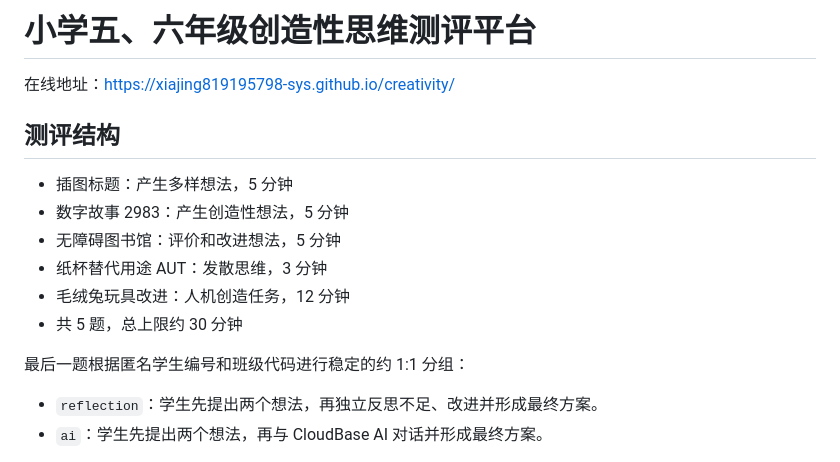
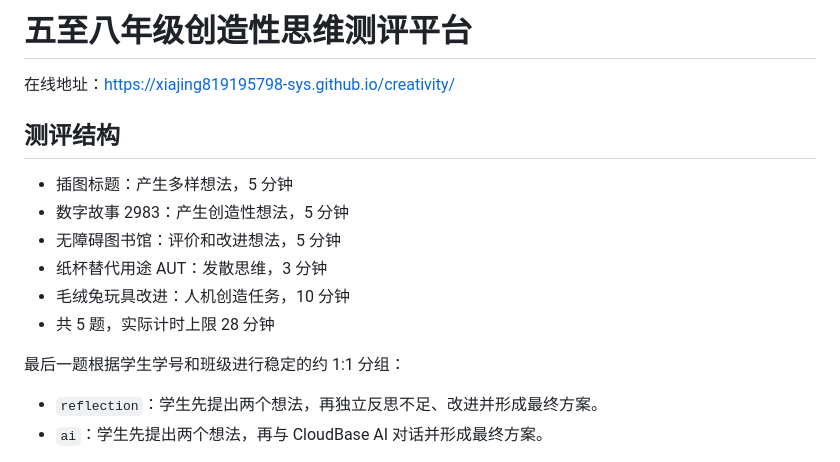
Before and after one commit to xiajing819195798-sys/creativity, a Markdown page: README.md, the part around the change. Drawn GitHub-style.

Commit message:
Align documentation with current assessment

```diff
--- a/README.md
+++ b/README.md
@@ -1,4 +1,4 @@
-# 小学五、六年级创造性思维测评平台
+# 五至八年级创造性思维测评平台
 
 在线地址：<https://xiajing819195798-sys.github.io/creativity/>
 
@@ -8,10 +8,10 @@
 - 数字故事 2983：产生创造性想法，5 分钟
 - 无障碍图书馆：评价和改进想法，5 分钟
 - 纸杯替代用途 AUT：发散思维，3 分钟
-- 毛绒兔玩具改进：人机创造任务，12 分钟
-- 共 5 题，总上限约 30 分钟
+- 毛绒兔玩具改进：人机创造任务，10 分钟
+- 共 5 题，实际计时上限 28 分钟
 
-最后一题根据匿名学生编号和班级代码进行稳定的约 1:1 分组：
+最后一题根据学生学号和班级进行稳定的约 1:1 分组：
 
 - `reflection`：学生先提出两个想法，再独立反思不足、改进并形成最终方案。
 - `ai`：学生先提出两个想法，再与 CloudBase AI 对话并形成最终方案。
```
